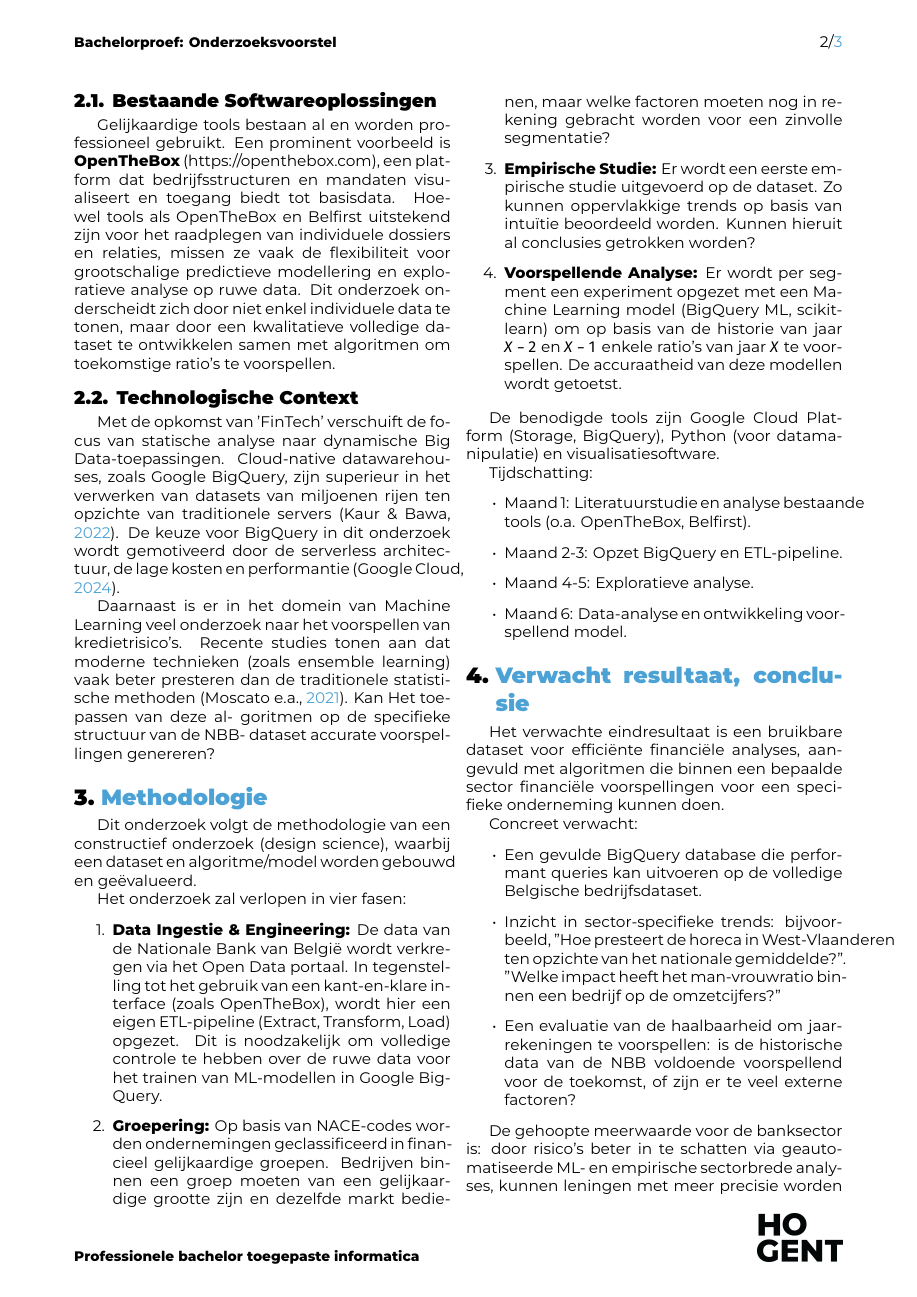
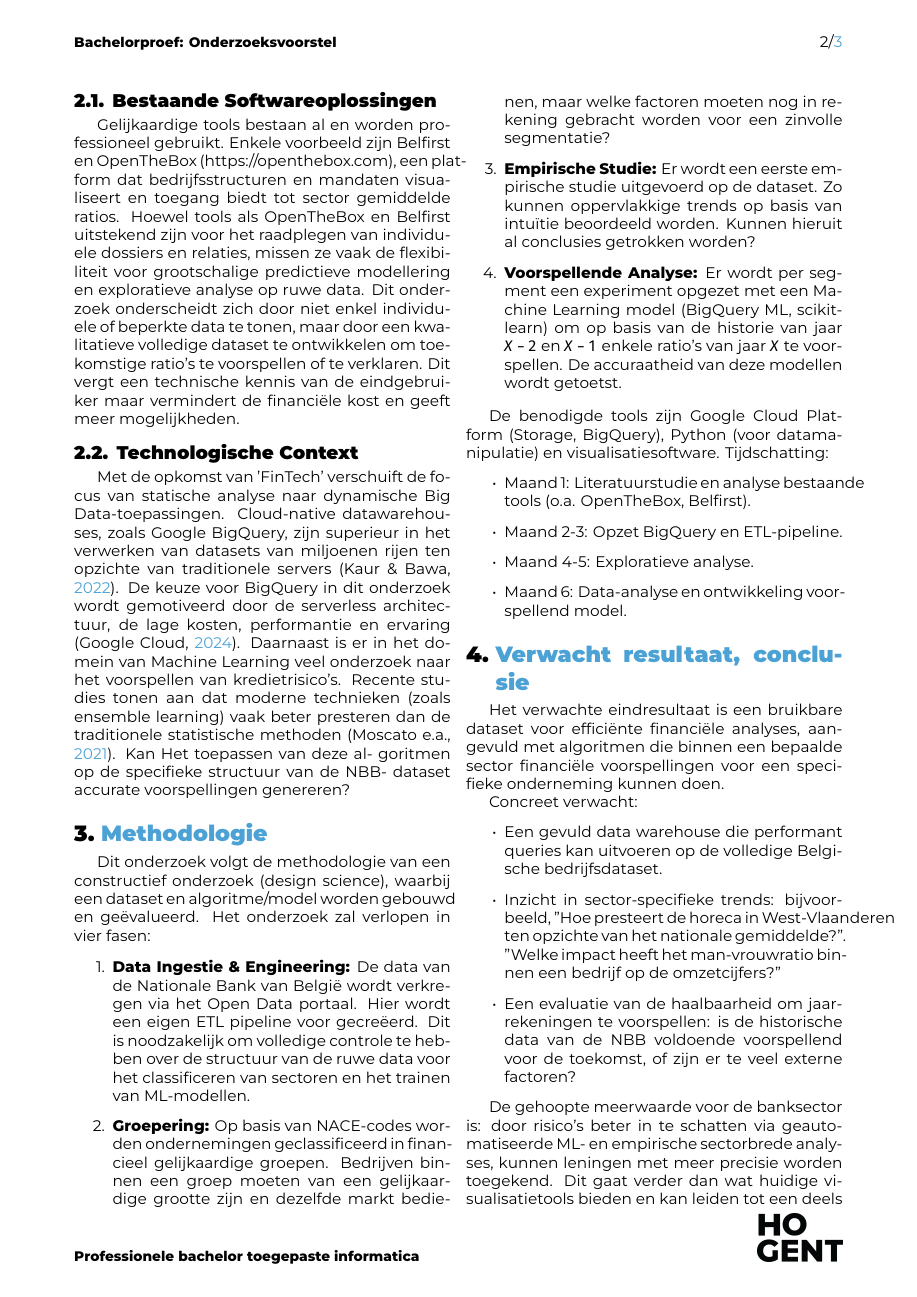
Before and after one commit to TomasBooneHogent/bachelorproef, a LaTeX document (voorstel/BooneTomas-BPvoorstel.tex, which reads voorstel/voorstel-inhoud.tex): page 2 of 3. Compiled offline with XeLaTeX.

```diff
--- a/voorstel/voorstel-inhoud.tex
+++ b/voorstel/voorstel-inhoud.tex
@@ -21,11 +19,10 @@
 De financiële gezondheid van een onderneming wordt traditioneel geëvalueerd aan de hand van ratio-analyse (zoals liquiditeit, solvabiliteit en rentabiliteit) op basis van de jaarrekening \parencite{Ooghe2021}. Er bestaan diverse modellen, zoals de Altman Z-score, die op basis van deze ratio's de kans op faillissement trachten te voorspellen.
 
 \subsection{Bestaande Softwareoplossingen}
-Gelijkaardige tools bestaan al en worden professioneel gebruikt. Een prominent voorbeeld is \textbf{OpenTheBox} (https://openthebox.com), een platform dat bedrijfsstructuren en mandaten visualiseert en toegang biedt tot basisdata. Hoewel tools als OpenTheBox en Belfirst uitstekend zijn voor het raadplegen van individuele dossiers en relaties, missen ze vaak de flexibiliteit voor grootschalige predictieve modellering en exploratieve analyse op ruwe data. Dit onderzoek onderscheidt zich door niet enkel individuele data te tonen, maar door een kwalitatieve volledige dataset te ontwikkelen samen met algoritmen om toekomstige ratio's te voorspellen.
+Gelijkaardige tools bestaan al en worden professioneel gebruikt. Enkele voorbeeld zijn Belfirst en OpenTheBox (https://openthebox.com), een platform dat bedrijfsstructuren en mandaten visualiseert en toegang biedt tot sector gemiddelde ratios. Hoewel tools als OpenTheBox en Belfirst uitstekend zijn voor het raadplegen van individuele dossiers en relaties, missen ze vaak de flexibiliteit voor grootschalige predictieve modellering en exploratieve analyse op ruwe data. Dit onderzoek onderscheidt zich door niet enkel individuele of beperkte data te tonen, maar door een kwalitatieve volledige dataset te ontwikkelen om toekomstige ratio's te voorspellen of te verklaren. Dit vergt een technische kennis van de eindgebruiker maar vermindert de financiële kost en geeft meer mogelijkheden.
 
 \subsection{Technologische Context}
-Met de opkomst van 'FinTech' verschuift de focus van statische analyse naar dynamische Big Data-toepassingen. Cloud-native datawarehouses, zoals Google BigQuery, zijn superieur in het verwerken van datasets van miljoenen rijen ten opzichte van traditionele servers \parencite{Kaur2022}. De keuze voor BigQuery in dit onderzoek wordt gemotiveerd door de serverless architectuur, de lage kosten en performantie \parencite{GoogleCloud2024}.
-
+Met de opkomst van 'FinTech' verschuift de focus van statische analyse naar dynamische Big Data-toepassingen. Cloud-native datawarehouses, zoals Google BigQuery, zijn superieur in het verwerken van datasets van miljoenen rijen ten opzichte van traditionele servers \parencite{Kaur2022}. De keuze voor BigQuery in dit onderzoek wordt gemotiveerd door de serverless architectuur, de lage kosten, performantie en ervaring \parencite{GoogleCloud2024}.
 Daarnaast is er in het domein van Machine Learning veel onderzoek naar het voorspellen van kredietrisico's. Recente studies tonen aan dat moderne technieken (zoals ensemble learning) vaak beter presteren dan de traditionele statistische methoden \parencite{Moscato2021}. Kan Het toepassen van deze al-
 goritmen op de specifieke structuur van de NBB-
 dataset accurate voorspellingen genereren?
@@ -35,11 +32,10 @@
 \label{sec:methodologie}
 
 Dit onderzoek volgt de methodologie van een constructief onderzoek (design science), waarbij een dataset en algoritme/model worden gebouwd en geëvalueerd.
-
 Het onderzoek zal verlopen in vier fasen:
 
 \begin{enumerate}
-    \item \textbf{Data Ingestie \& Engineering:} De data van de Nationale Bank van België wordt verkregen via het Open Data portaal. In tegenstelling tot het gebruik van een kant-en-klare interface (zoals OpenTheBox), wordt hier een eigen ETL-pipeline (Extract, Transform, Load) opgezet. Dit is noodzakelijk om volledige controle te hebben over de ruwe data voor het trainen van ML-modellen in Google BigQuery.
+    \item \textbf{Data Ingestie \& Engineering:} De data van de Nationale Bank van België wordt verkregen via het Open Data portaal. Hier wordt een eigen ETL pipeline voor gecreëerd. Dit is noodzakelijk om volledige controle te hebben over de structuur van de ruwe data voor het classificeren van sectoren en het trainen van ML-modellen.
     \item \textbf{Groepering:} Op basis van NACE-codes worden ondernemingen geclassificeerd in financieel gelijkaardige groepen. Bedrijven binnen een groep moeten van een gelijkaardige grootte zijn en dezelfde markt bedienen, maar welke factoren moeten nog in rekening gebracht worden voor een zinvolle segmentatie?
     \item \textbf{Empirische Studie:} Er wordt een eerste empirische studie uitgevoerd op de dataset. Zo kunnen oppervlakkige trends op basis van intuïtie beoordeeld worden. Kunnen hieruit al conclusies getrokken worden?
     \item \textbf{Voorspellende Analyse:} Er wordt per segment een experiment opgezet met een Machine Learning model (BigQuery ML, scikit-learn) om op basis van de historie van jaar $X-2$ en $X-1$ enkele ratio's van jaar $X$ te voorspellen. De accuraatheid van deze modellen wordt getoetst.
@@ -64,7 +59,7 @@
 
 Concreet verwacht:
 \begin{itemize}
-    \item Een gevulde BigQuery database die performant queries kan uitvoeren op de volledige Belgische bedrijfsdataset.
+    \item Een gevuld data warehouse die performant queries kan uitvoeren op de volledige Belgische bedrijfsdataset.
     \item Inzicht in sector-specifieke trends: bijvoorbeeld, "Hoe presteert de horeca in West-Vlaanderen ten opzichte van het nationale gemiddelde?". "Welke impact heeft het man-vrouwratio binnen een bedrijf op de omzetcijfers?"
     \item Een evaluatie van de haalbaarheid om jaarrekeningen te voorspellen: is de historische data van de NBB voldoende voorspellend voor de toekomst, of zijn er te veel externe factoren?
 \end{itemize}
```
Also changed, not shown: voorstel/voorstel.bib (+0 -10 lines), voorstel/voorstel-inhoud.tex (3 more changed lines).
